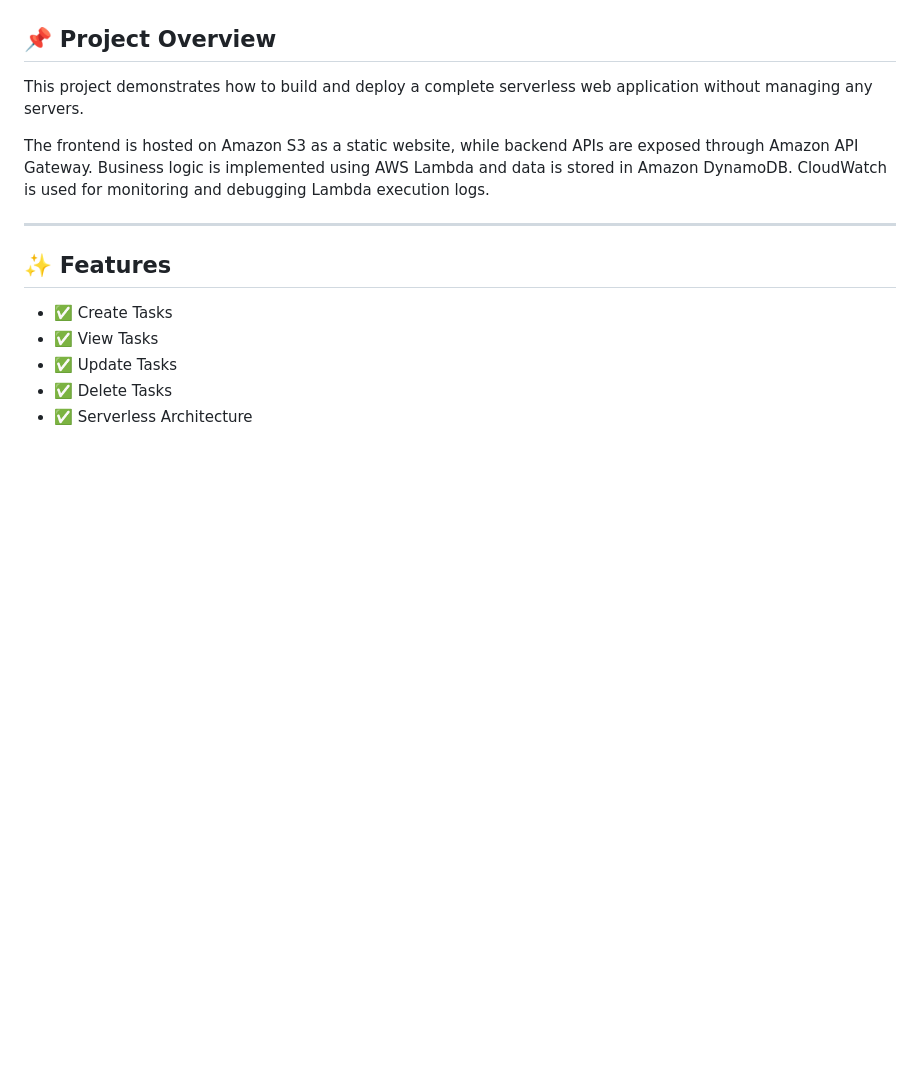
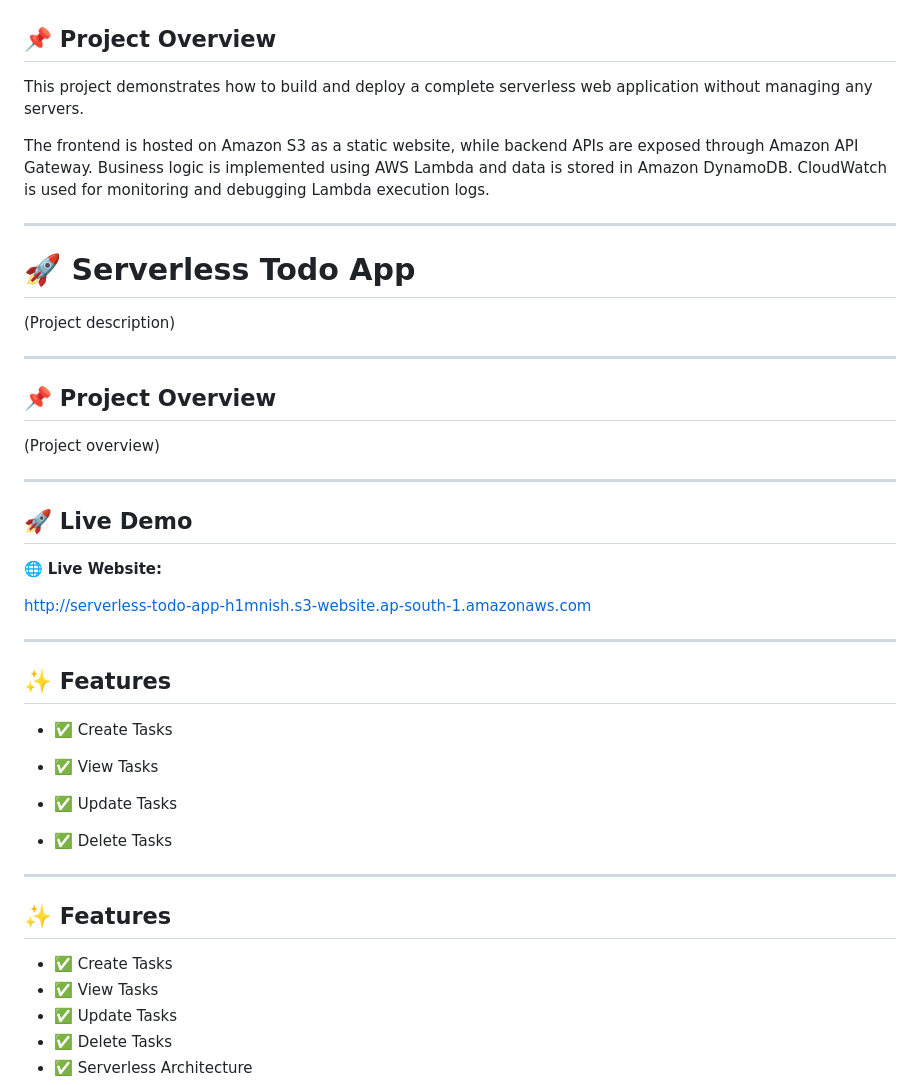
Before and after one commit to h1mnish/serverless-todo-app, a Markdown page: README.md, the part around the change. GitHub-like rendering; blank space fills up the shorter version.

```diff
--- a/README.md
+++ b/README.md
@@ -11,6 +11,39 @@ This project demonstrates how to build and deploy a complete serverless web appl
 The frontend is hosted on Amazon S3 as a static website, while backend APIs are exposed through Amazon API Gateway. Business logic is implemented using AWS Lambda and data is stored in Amazon DynamoDB. CloudWatch is used for monitoring and debugging Lambda execution logs.
 
 ---
+
+# 🚀 Serverless Todo App
+
+(Project description)
+
+---
+
+## 📌 Project Overview
+
+(Project overview)
+
+---
+
+## 🚀 Live Demo
+
+🌐 **Live Website:**
+
+http://serverless-todo-app-h1mnish.s3-website.ap-south-1.amazonaws.com
+
+---
+
+## ✨ Features
+
+- ✅ Create Tasks
+
+- ✅ View Tasks
+
+- ✅ Update Tasks
+
+- ✅ Delete Tasks
+
+---
+
 
 ## ✨ Features
 
```
